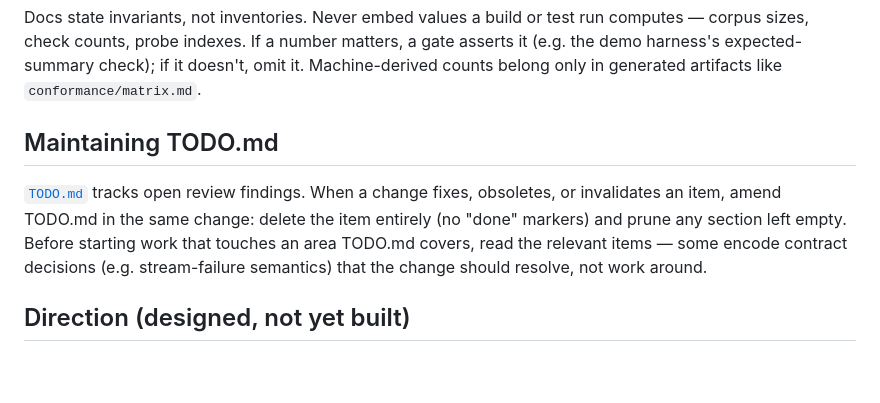
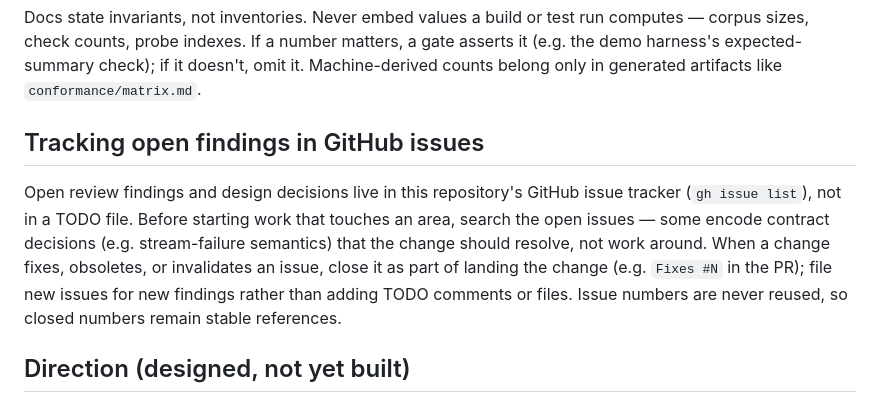
Before and after one commit to lann/component-webcrypto, a Markdown page: AGENTS.md, the part around the change. GitHub-like rendering; blank space fills up the shorter version.

```diff
--- a/AGENTS.md
+++ b/AGENTS.md
@@ -165,14 +165,16 @@ matters, a gate asserts it (e.g. the demo harness's expected-summary check);
 if it doesn't, omit it. Machine-derived counts belong only in generated
 artifacts like `conformance/matrix.md`.
 
-## Maintaining TODO.md
+## Tracking open findings in GitHub issues
 
-[`TODO.md`](TODO.md) tracks open review findings. When a change fixes,
-obsoletes, or invalidates an item, amend TODO.md in the same change: delete
-the item entirely (no "done" markers) and prune any section left empty.
-Before starting work that touches an area TODO.md covers, read the relevant
-items — some encode contract decisions (e.g. stream-failure semantics) that
-the change should resolve, not work around.
+Open review findings and design decisions live in this repository's GitHub
+issue tracker (`gh issue list`), not in a TODO file. Before starting work
+that touches an area, search the open issues — some encode contract
+decisions (e.g. stream-failure semantics) that the change should resolve,
+not work around. When a change fixes, obsoletes, or invalidates an issue,
+close it as part of landing the change (e.g. `Fixes #N` in the PR); file new
+issues for new findings rather than adding TODO comments or files. Issue
+numbers are never reused, so closed numbers remain stable references.
 
 ## Direction (designed, not yet built)
 
```
Also changed, not shown: TODO.md (deleted, +0 -41 lines).
